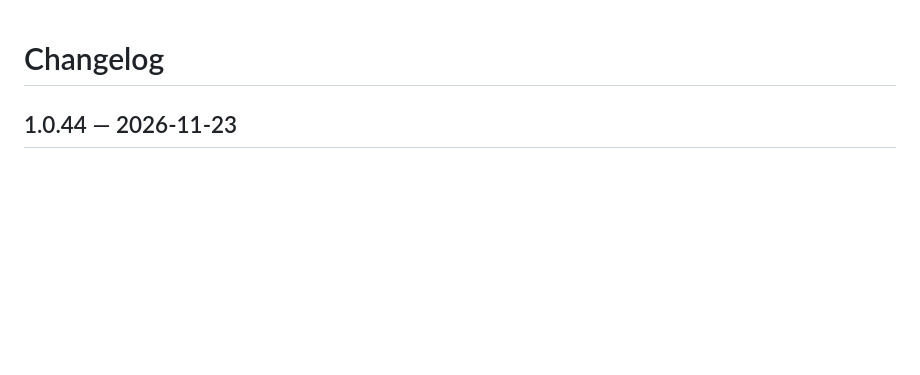
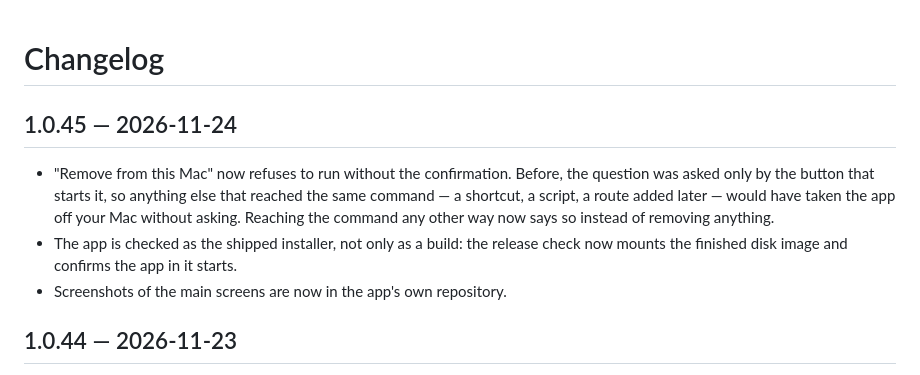
Before and after one commit to theng12/printer-studio-kh, a Markdown page: CHANGELOG.md, the part around the change. GitHub-like rendering; blank space fills up the shorter version.

```diff
--- a/CHANGELOG.md
+++ b/CHANGELOG.md
@@ -1,4 +1,9 @@
 # Changelog
+
+## 1.0.45 — 2026-11-24
+- "Remove from this Mac" now refuses to run without the confirmation. Before, the question was asked only by the button that starts it, so anything else that reached the same command — a shortcut, a script, a route added later — would have taken the app off your Mac without asking. Reaching the command any other way now says so instead of removing anything.
+- The app is checked as the shipped installer, not only as a build: the release check now mounts the finished disk image and confirms the app in it starts.
+- Screenshots of the main screens are now in the app's own repository.
 
 ## 1.0.44 — 2026-11-23
 - "Check for updates" now asks the same place the app updates from. Before, it still looked for the old updater's file and told you this Mac was "not connected to an Update Studio" — while the app was quietly updating itself from its own feed. It now says what that feed offers and that the update installs the next time the app starts. When it cannot check, it says so and why, instead of reporting that you are up to date.
```
Also changed, not shown: ACCEPTANCE.md (+13 -0 lines), README.md (+19 -0 lines), docs/screenshots/overview-light.png (added), docs/screenshots/printers-dark.png (added), docs/screenshots/printers-light.png (added), docs/screenshots/settings-light.png (added), 4 other files.
